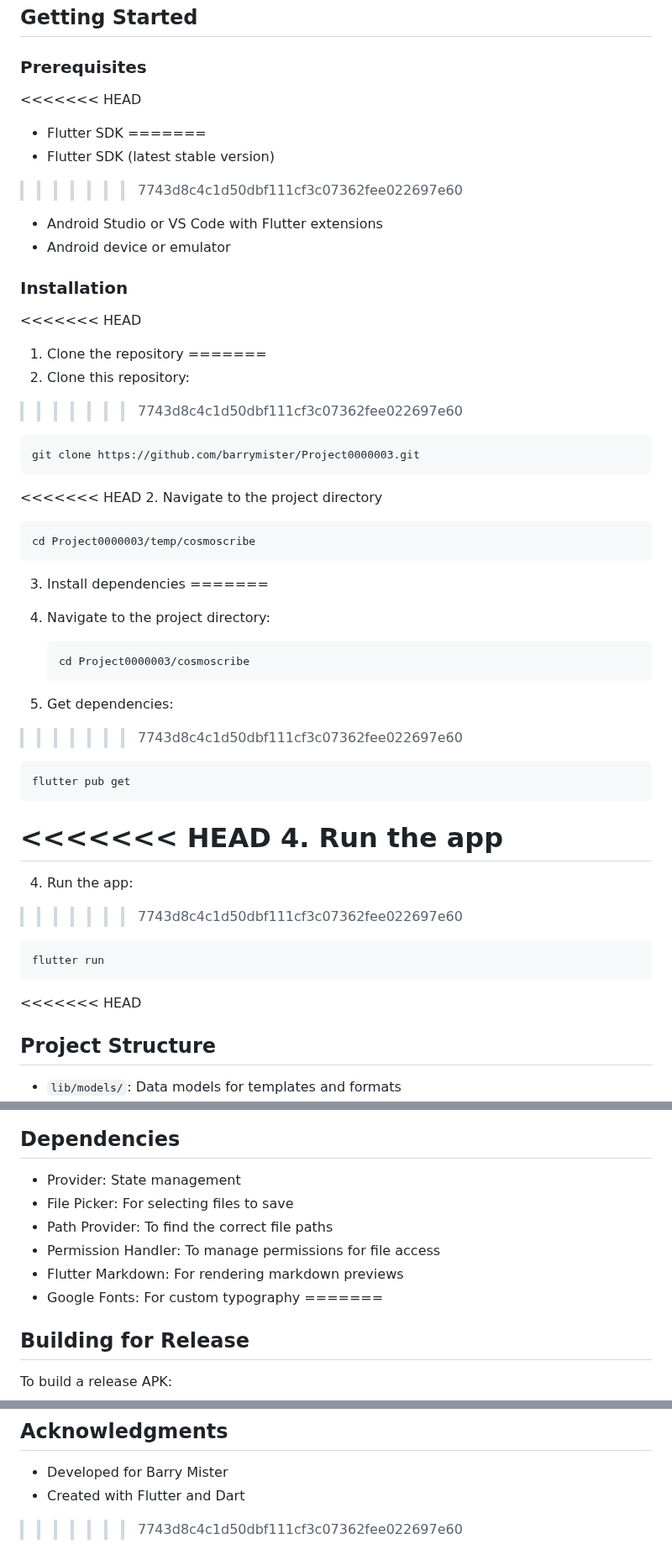
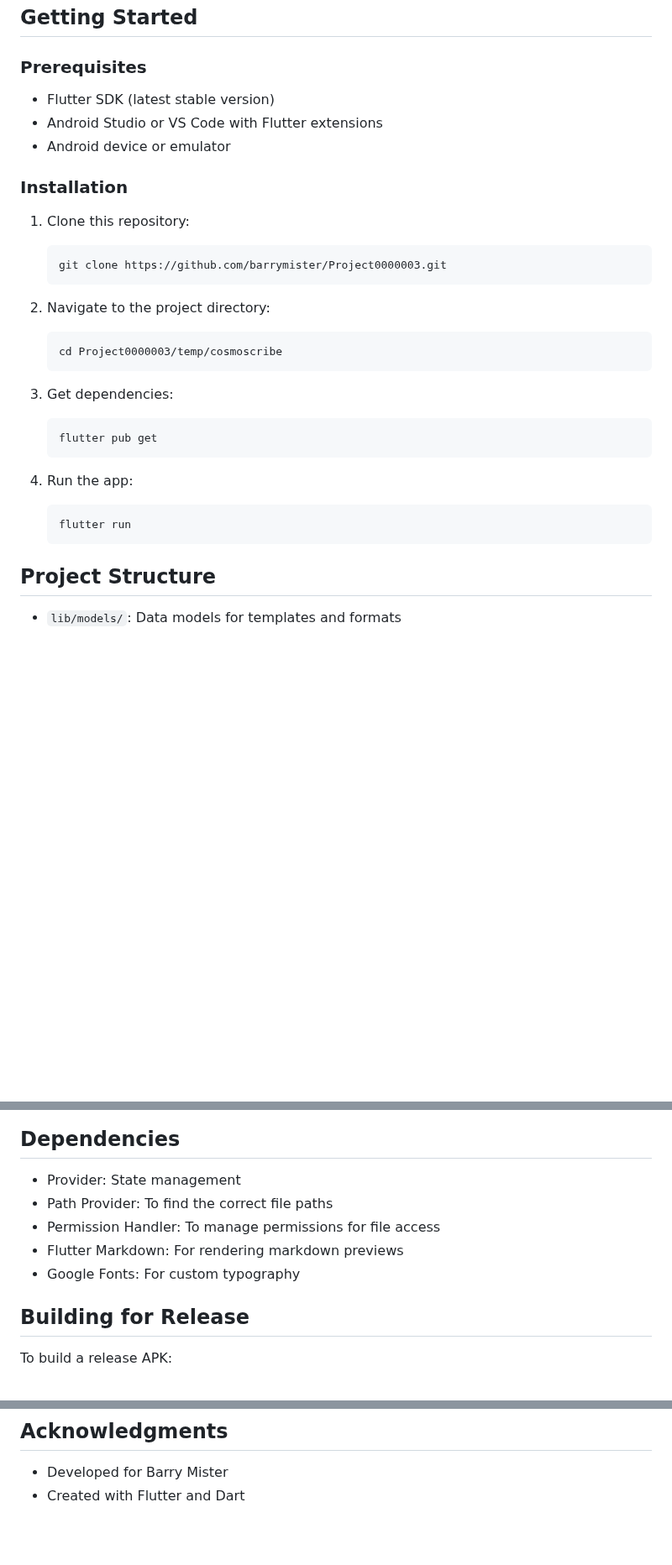
Before and after one commit to barrymister/Project0000003, a Markdown page: README.md, 3 parts joined by grey strips. Shown at 84% size. Drawn GitHub-style; blank space fills up the shorter version.

Commit message:
Update README: Fix merge conflicts, update project path, and reflect current dependencies

````diff
--- a/README.md
+++ b/README.md
@@ -53,54 +53,32 @@ Cosmoscribe is an Android application developed using Flutter that empowers user
 
 ### Prerequisites
 
-<<<<<<< HEAD
-- Flutter SDK
-=======
 - Flutter SDK (latest stable version)
->>>>>>> 7743d8c4c1d50dbf111cf3c07362fee022697e60
 - Android Studio or VS Code with Flutter extensions
 - Android device or emulator
 
 ### Installation
 
-<<<<<<< HEAD
-1. Clone the repository
-=======
 1. Clone this repository:
->>>>>>> 7743d8c4c1d50dbf111cf3c07362fee022697e60
    ```
    git clone https://github.com/barrymister/Project0000003.git
    ```
 
-<<<<<<< HEAD
-2. Navigate to the project directory
+2. Navigate to the project directory:
    ```
    cd Project0000003/temp/cosmoscribe
    ```
 
-3. Install dependencies
-=======
-2. Navigate to the project directory:
-   ```
-   cd Project0000003/cosmoscribe
-   ```
-
 3. Get dependencies:
->>>>>>> 7743d8c4c1d50dbf111cf3c07362fee022697e60
    ```
    flutter pub get
    ```
 
-<<<<<<< HEAD
-4. Run the app
-=======
 4. Run the app:
->>>>>>> 7743d8c4c1d50dbf111cf3c07362fee022697e60
    ```
    flutter run
    ```
 
-<<<<<<< HEAD
 ## Project Structure
 
 - `lib/models/`: Data models for templates and formats
@@ -113,12 +91,11 @@ Cosmoscribe is an Android application developed using Flutter that empowers user
 ## Dependencies
 
 - Provider: State management
-- File Picker: For selecting files to save
 - Path Provider: To find the correct file paths
 - Permission Handler: To manage permissions for file access
 - Flutter Markdown: For rendering markdown previews
 - Google Fonts: For custom typography
-=======
+
 ## Building for Release
 
 To build a release APK:
@@ -146,4 +123,3 @@ This project is proprietary and not licensed for redistribution.
 
 - Developed for Barry Mister
 - Created with Flutter and Dart
->>>>>>> 7743d8c4c1d50dbf111cf3c07362fee022697e60
````
